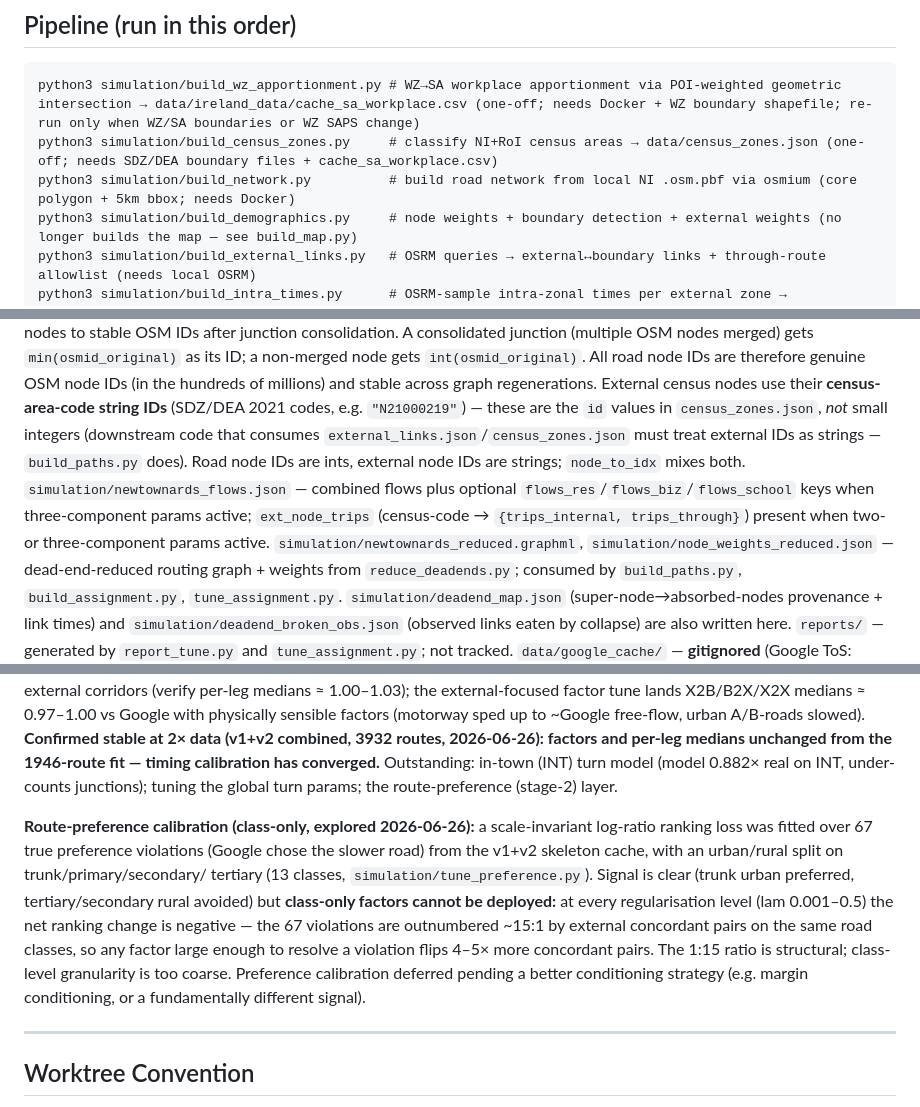
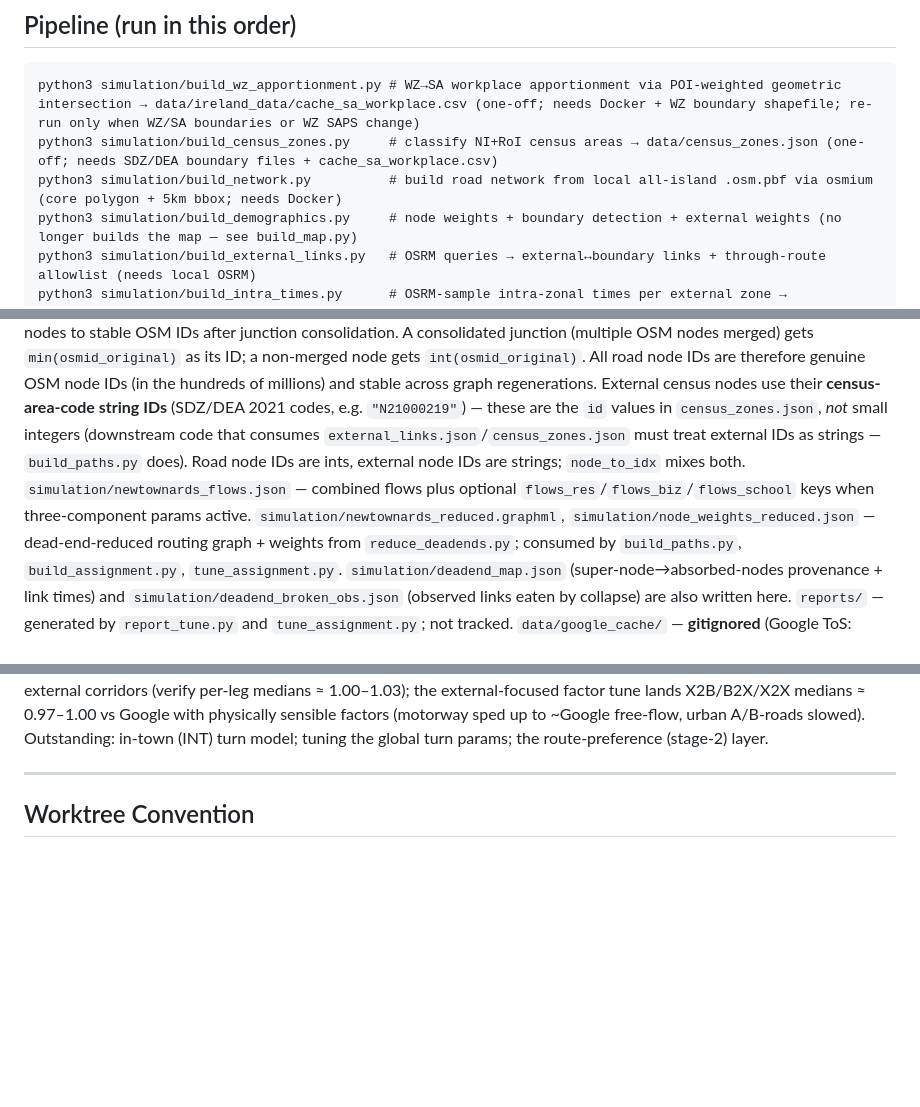
Before and after one commit to matthewkingston/roaaads-counter, a Markdown page: CLAUDE.md, 3 parts joined by grey strips. Drawn GitHub-style; blank space fills up the shorter version.

````diff
--- a/CLAUDE.md
+++ b/CLAUDE.md
@@ -21,7 +21,7 @@ whenever a new third-party import is introduced, and remove ones no longer used.
 ```
 python3 simulation/build_wz_apportionment.py # WZ→SA workplace apportionment via POI-weighted geometric intersection → data/ireland_data/cache_sa_workplace.csv (one-off; needs Docker + WZ boundary shapefile; re-run only when WZ/SA boundaries or WZ SAPS change)
 python3 simulation/build_census_zones.py     # classify NI+RoI census areas → data/census_zones.json (one-off; needs SDZ/DEA boundary files + cache_sa_workplace.csv)
-python3 simulation/build_network.py          # build road network from local NI .osm.pbf via osmium (core polygon + 5km bbox; needs Docker)
+python3 simulation/build_network.py          # build road network from local all-island .osm.pbf via osmium (core polygon + 5km bbox; needs Docker)
 python3 simulation/build_demographics.py     # node weights + boundary detection + external weights (no longer builds the map — see build_map.py)
 python3 simulation/build_external_links.py   # OSRM queries → external↔boundary links + through-route allowlist (needs local OSRM)
 python3 simulation/build_intra_times.py      # OSRM-sample intra-zonal times per external zone → data/external_intra_times.json (denominator self-term; needs local OSRM; independent of build_paths — no cache rebuild)
@@ -104,7 +104,7 @@ than restart.
 `simulation/newtownards_map.html`, `simulation/tuned_params.json` — all regenerated by the pipeline.
 `simulation/node_weights.json` keys: `node_population`, `node_business_demand`, `node_school_demand`, `node_parking_equiv`, `boundary_node_ids` (auto-detected from core polygon). External node entries (census-area-code string IDs, e.g. `"N21000219"`) are included alongside internal OSM node IDs. `node_effective_utm` is removed.
 **Node ID scheme (as of 2026-06-20):** `build_network.py` relabels consolidated graph nodes to stable OSM IDs after junction consolidation. A consolidated junction (multiple OSM nodes merged) gets `min(osmid_original)` as its ID; a non-merged node gets `int(osmid_original)`. All road node IDs are therefore genuine OSM node IDs (in the hundreds of millions) and stable across graph regenerations. External census nodes use their **census-area-code string IDs** (SDZ/DEA 2021 codes, e.g. `"N21000219"`) — these are the `id` values in `census_zones.json`, *not* small integers (downstream code that consumes `external_links.json`/`census_zones.json` must treat external IDs as strings — `build_paths.py` does). Road node IDs are ints, external node IDs are strings; `node_to_idx` mixes both.
-`simulation/newtownards_flows.json` — combined flows plus optional `flows_res`/`flows_biz`/`flows_school` keys when three-component params active; `ext_node_trips` (census-code → `{trips_internal, trips_through}`) present when two- or three-component params active.
+`simulation/newtownards_flows.json` — combined flows plus optional `flows_res`/`flows_biz`/`flows_school` keys when three-component params active.
 `simulation/newtownards_reduced.graphml`, `simulation/node_weights_reduced.json` — dead-end-reduced routing graph + weights from `reduce_deadends.py`; consumed by `build_paths.py`, `build_assignment.py`, `tune_assignment.py`. `simulation/deadend_map.json` (super-node→absorbed-nodes provenance + link times) and `simulation/deadend_broken_obs.json` (observed links eaten by collapse) are also written here.
 `reports/` — generated by `report_tune.py` and `tune_assignment.py`; not tracked.
 `data/google_cache/` — **gitignored** (Google ToS: cached responses kept local, never
@@ -562,21 +562,7 @@ any tuned `car_roaaads.lua` is adopted (then re-run the downstream chain:
 faithful proxy for real OSRM on external corridors (verify per-leg medians ≈ 1.00–1.03); the
 external-focused factor tune lands X2B/B2X/X2X medians ≈ 0.97–1.00 vs Google with physically
-sensible factors (motorway sped up to ~Google free-flow, urban A/B-roads slowed). **Confirmed
-stable at 2× data (v1+v2 combined, 3932 routes, 2026-06-26): factors and per-leg medians
-unchanged from the 1946-route fit — timing calibration has converged.** Outstanding: in-town
-(INT) turn model (model 0.882× real on INT, under-counts junctions); tuning the global turn
-params; the route-preference (stage-2) layer.
-
-**Route-preference calibration (class-only, explored 2026-06-26):** a scale-invariant
-log-ratio ranking loss was fitted over 67 true preference violations (Google chose the slower
-road) from the v1+v2 skeleton cache, with an urban/rural split on trunk/primary/secondary/
-tertiary (13 classes, `simulation/tune_preference.py`). Signal is clear (trunk urban preferred,
-tertiary/secondary rural avoided) but **class-only factors cannot be deployed:** at every
-regularisation level (lam 0.001–0.5) the net ranking change is negative — the 67 violations
-are outnumbered ~15:1 by external concordant pairs on the same road classes, so any factor
-large enough to resolve a violation flips 4–5× more concordant pairs. The 1:15 ratio is
-structural; class-level granularity is too coarse. Preference calibration deferred pending a
-better conditioning strategy (e.g. margin conditioning, or a fundamentally different signal).
+sensible factors (motorway sped up to ~Google free-flow, urban A/B-roads slowed). Outstanding:
+in-town (INT) turn model; tuning the global turn params; the route-preference (stage-2) layer.
 
 ---
 
````
Also changed, not shown: other parts of CLAUDE.md (+5 -5 lines).
